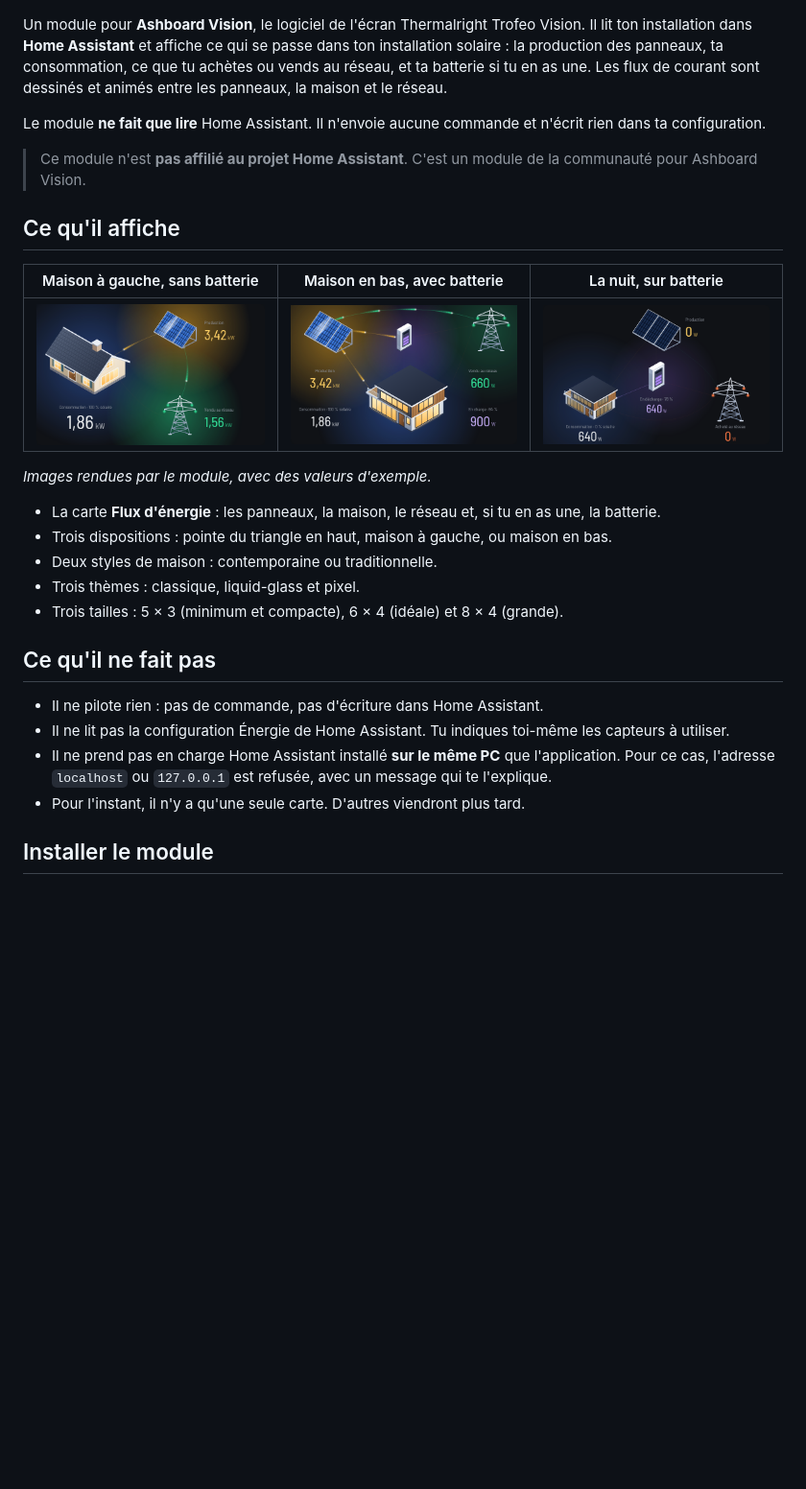
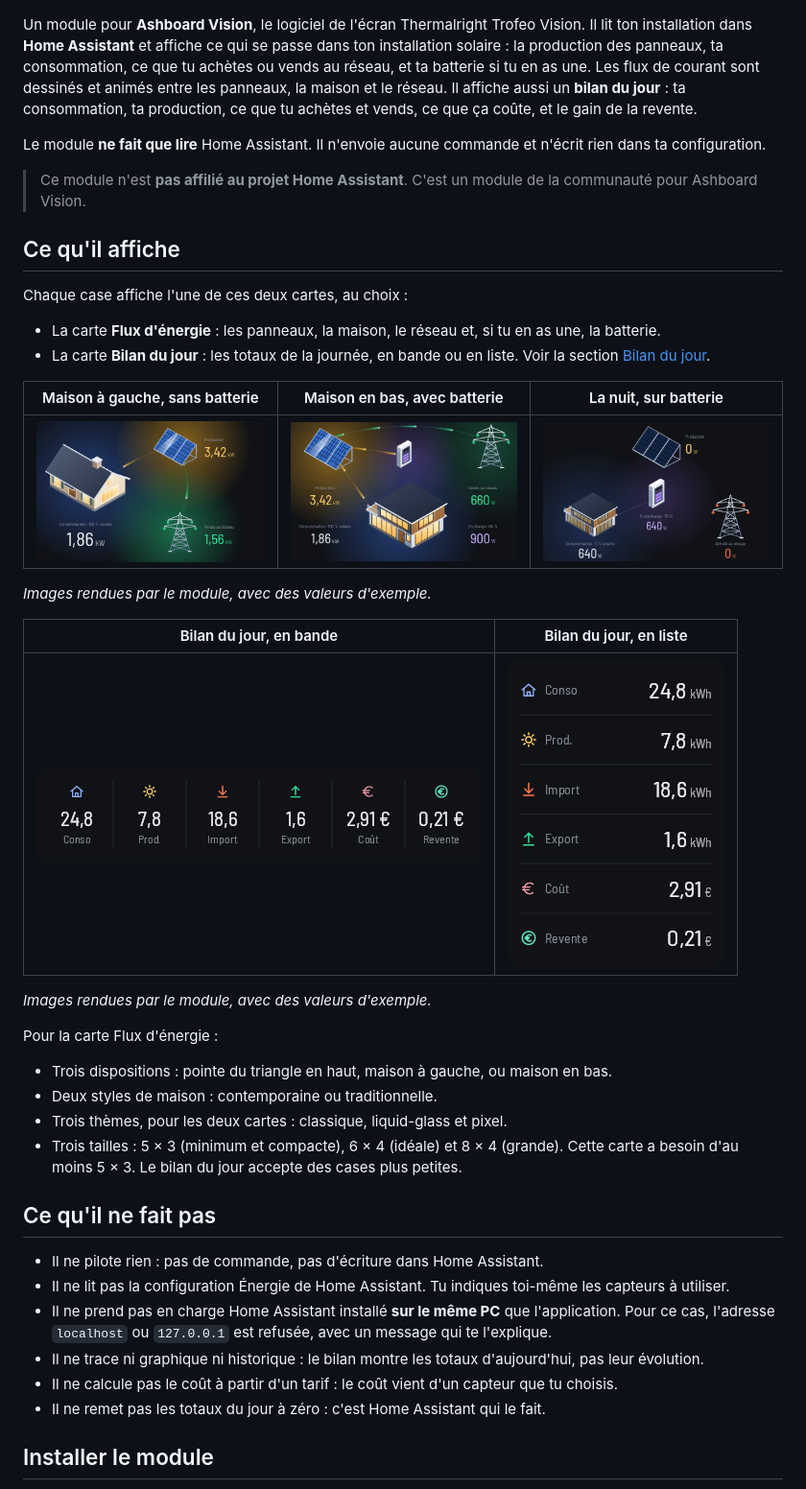
Before and after one commit to Macorou/ashboard-home-assistant, a Markdown page: README.md, the part around one of its changes. Shown at 96% size. GitHub-like rendering; pictures changed too: docs/images/carte-bilan-bande.png (added), docs/images/carte-bilan-liste.png (added); blank space fills up the shorter version.

Commit message:
chore: version 1.1.0 avec le Bilan du jour
Co-Authored-By: Claude Opus 5.5 <noreply@anthropic.com>

```diff
--- a/README.md
+++ b/README.md
@@ -4,7 +4,7 @@
   <img src="docs/images/carte-soleil.png" alt="La carte Flux d'énergie en plein soleil : les panneaux alimentent la maison et la batterie, et le surplus part vers le réseau." width="700">
 </p>
 
-Un module pour **Ashboard Vision**, le logiciel de l'écran Thermalright Trofeo Vision. Il lit ton installation dans **Home Assistant** et affiche ce qui se passe dans ton installation solaire : la production des panneaux, ta consommation, ce que tu achètes ou vends au réseau, et ta batterie si tu en as une. Les flux de courant sont dessinés et animés entre les panneaux, la maison et le réseau.
+Un module pour **Ashboard Vision**, le logiciel de l'écran Thermalright Trofeo Vision. Il lit ton installation dans **Home Assistant** et affiche ce qui se passe dans ton installation solaire : la production des panneaux, ta consommation, ce que tu achètes ou vends au réseau, et ta batterie si tu en as une. Les flux de courant sont dessinés et animés entre les panneaux, la maison et le réseau. Il affiche aussi un **bilan du jour** : ta consommation, ta production, ce que tu achètes et vends, ce que ça coûte, et le gain de la revente.
 
 Le module **ne fait que lire** Home Assistant. Il n'envoie aucune commande et n'écrit rien dans ta configuration.
 
@@ -12,24 +12,38 @@ Le module **ne fait que lire** Home Assistant. Il n'envoie aucune commande et n'
 
 ## Ce qu'il affiche
 
+Chaque case affiche l'une de ces deux cartes, au choix :
+
+- La carte **Flux d'énergie** : les panneaux, la maison, le réseau et, si tu en as une, la batterie.
+- La carte **Bilan du jour** : les totaux de la journée, en bande ou en liste. Voir la section [Bilan du jour](#bilan-du-jour).
+
 | Maison à gauche, sans batterie | Maison en bas, avec batterie | La nuit, sur batterie |
 |:---:|:---:|:---:|
 | ![Disposition maison à gauche, style traditionnel, sans batterie.](docs/images/carte-maison-gauche.png) | ![Disposition maison en bas, style contemporain, avec batterie.](docs/images/carte-maison-bas.png) | ![La carte la nuit : la production est nulle.](docs/images/carte-nuit.png) |
 
 *Images rendues par le module, avec des valeurs d'exemple.*
 
-- La carte **Flux d'énergie** : les panneaux, la maison, le réseau et, si tu en as une, la batterie.
+| Bilan du jour, en bande | Bilan du jour, en liste |
+|:---:|:---:|
+| ![Bilan du jour en bande, une ligne, avec des valeurs d'exemple.](docs/images/carte-bilan-bande.png) | ![Bilan du jour en liste, en hauteur, avec des valeurs d'exemple.](docs/images/carte-bilan-liste.png) |
+
+*Images rendues par le module, avec des valeurs d'exemple.*
+
+Pour la carte Flux d'énergie :
+
 - Trois dispositions : pointe du triangle en haut, maison à gauche, ou maison en bas.
 - Deux styles de maison : contemporaine ou traditionnelle.
-- Trois thèmes : classique, liquid-glass et pixel.
-- Trois tailles : 5 × 3 (minimum et compacte), 6 × 4 (idéale) et 8 × 4 (grande).
+- Trois thèmes, pour les deux cartes : classique, liquid-glass et pixel.
+- Trois tailles : 5 × 3 (minimum et compacte), 6 × 4 (idéale) et 8 × 4 (grande). Cette carte a besoin d'au moins 5 × 3. Le bilan du jour accepte des cases plus petites.
 
 ## Ce qu'il ne fait pas
 
 - Il ne pilote rien : pas de commande, pas d'écriture dans Home Assistant.
 - Il ne lit pas la configuration Énergie de Home Assistant. Tu indiques toi-même les capteurs à utiliser.
 - Il ne prend pas en charge Home Assistant installé **sur le même PC** que l'application. Pour ce cas, l'adresse `localhost` ou `127.0.0.1` est refusée, avec un message qui te l'explique.
-- Pour l'instant, il n'y a qu'une seule carte. D'autres viendront plus tard.
+- Il ne trace ni graphique ni historique : le bilan montre les totaux d'aujourd'hui, pas leur évolution.
+- Il ne calcule pas le coût à partir d'un tarif : le coût vient d'un capteur que tu choisis.
+- Il ne remet pas les totaux du jour à zéro : c'est Home Assistant qui le fait.
 
 ## Installer le module
 
```
Also changed, not shown: other parts of README.md (+49 -4 lines), 1 other file.
